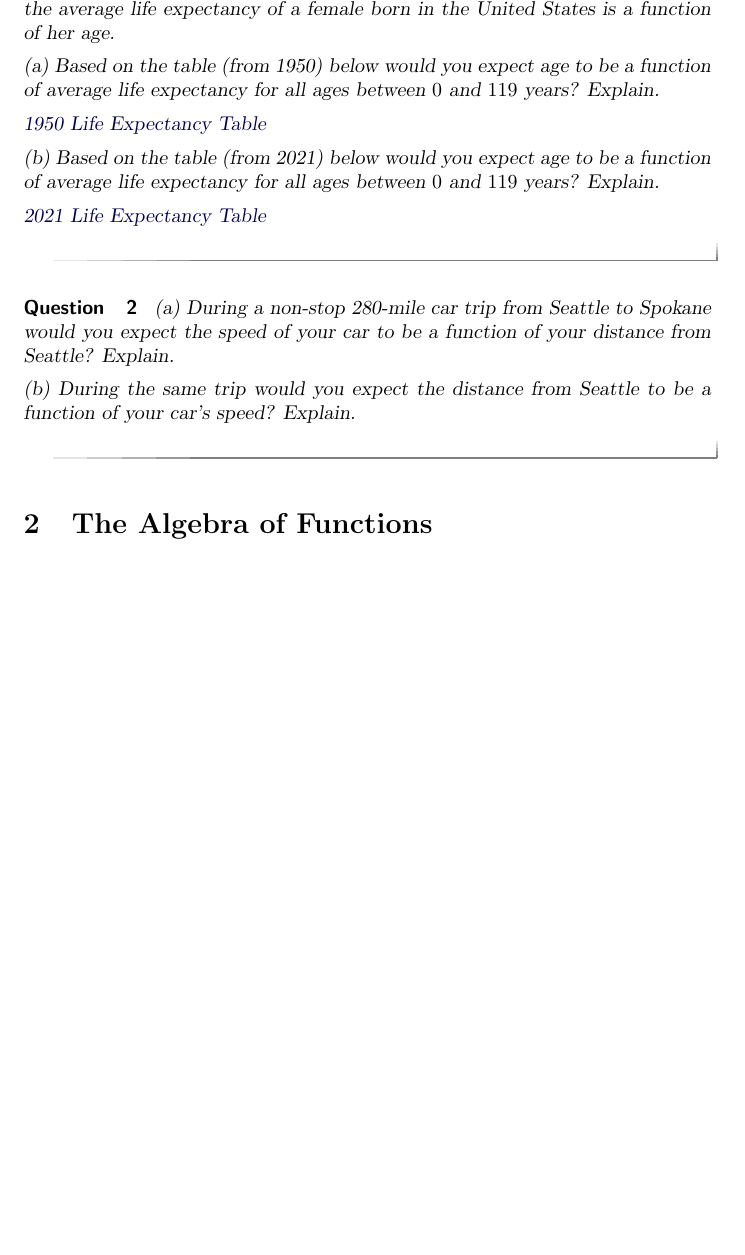
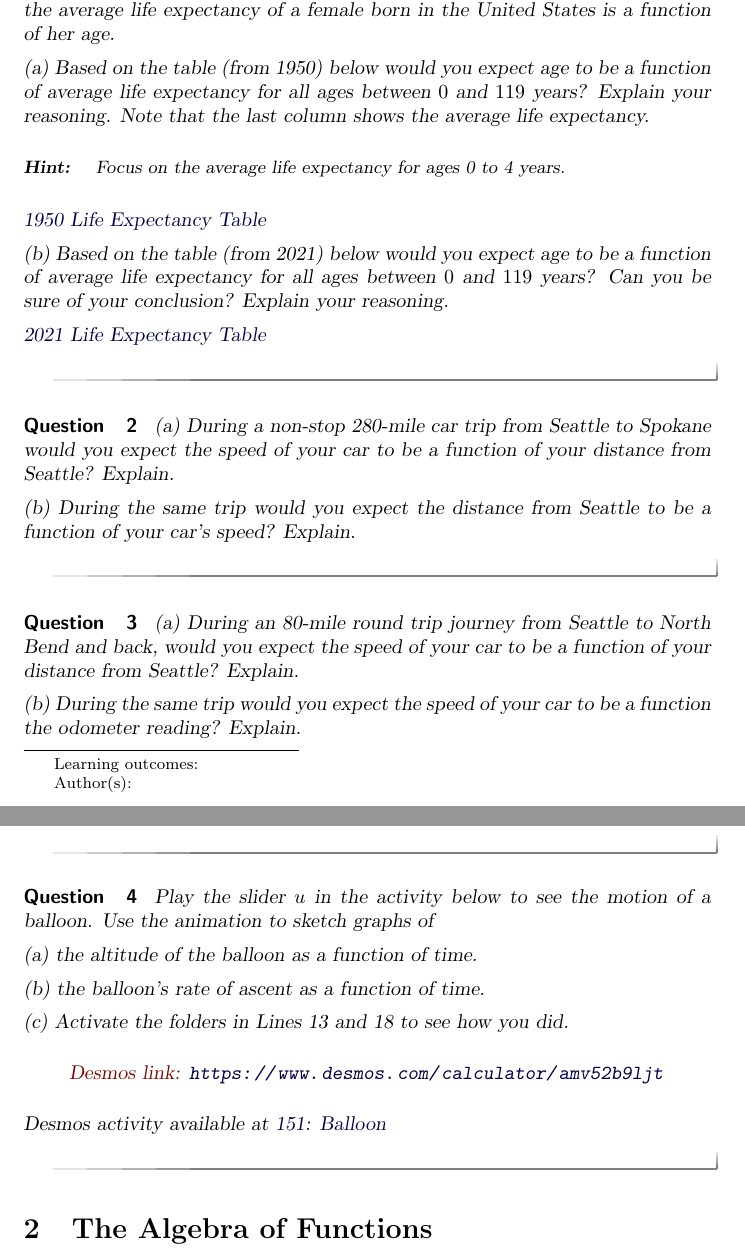
Before and after one commit to fkuczmar/PreCalculus1, a LaTeX document (Functions/Functions.tex): part of page 1 of 9 before the commit and two parts of pages 1 and 2 of 10 after it, the two joined at a grey line, cut so that both start at the same text, the shorter picture padded with empty space. Compiled offline with pdfLaTeX.

Commit message:
Circles2

```diff
--- a/Functions/Functions.tex
+++ b/Functions/Functions.tex
@@ -14,12 +14,16 @@ Using function notation to translate between English and mathematics; reading in
 \begin{question} \label{Qdfewrr5hgyh}
 For all ages (not just whole numbers) between $0$ and $119$ years, the average life expectancy of a female born in the United States is a function of her age.
 
-(a) Based on the table (from 1950) below would you expect age to be a function of average life expectancy for all ages between  $0$ and $119$ years? Explain.
+(a) Based on the table (from 1950) below would you expect age to be a function of average life expectancy for all ages between  $0$ and $119$ years? Explain your reasoning. Note that the last column shows the average life expectancy.
+
+\begin{hint}
+Focus on the average life expectancy for ages 0 to 4 years.
+\end{hint}
 
 \href{https://www.ssa.gov/oact/NOTES/as120/LifeTables_Tbl_7_1950.html}{1950 Life Expectancy Table}
 
 
-(b)  Based on the table (from 2021) below would you expect age to be a function of average life expectancy for all ages between  $0$ and $119$ years? Explain.
+(b)  Based on the table (from 2021) below would you expect age to be a function of average life expectancy for all ages between  $0$ and $119$ years? Can you be sure of your conclusion? Explain your reasoning.
 
 \href{https://www.ssa.gov/oact/STATS/table4c6.html}{2021 Life Expectancy Table}
 
@@ -31,6 +35,32 @@ For all ages (not just whole numbers) between $0$ and $119$ years, the average l
 (b) During the same trip would you expect the distance from Seattle to be a function of your car's speed? Explain.
 \end{question}
 
+\begin{question}  \label{Qer435r3434}
+(a) During an 80-mile round trip journey from Seattle to North Bend and back, would you expect the speed of your car to be a function of your distance from Seattle? Explain.
+
+(b) During the same trip would you expect the speed of your car to be a function the odometer reading? Explain.
+\end{question}
+
+
+\begin{question}  \label{Q:4sdfdsfdellk}
+
+Play the slider $u$ in the activity below to see the motion of a balloon. Use the animation to sketch graphs of
+
+(a) the altitude of the balloon as a function of time.
+
+(b) the balloon's rate of ascent as a function of time.
+
+(c) Activate the folders in Lines 13 and 18 to see how you did.
+
+\begin{onlineOnly}
+    \begin{center}
+\desmos{amv52b9ljt}{900}{600}
+\end{center}
+\end{onlineOnly}
+
+Desmos activity available at \href{https://www.desmos.com/calculator/amv52b9ljt}{151: Balloon}
+
+\end{question}
 
 
 \section{The Algebra of Functions}
```
